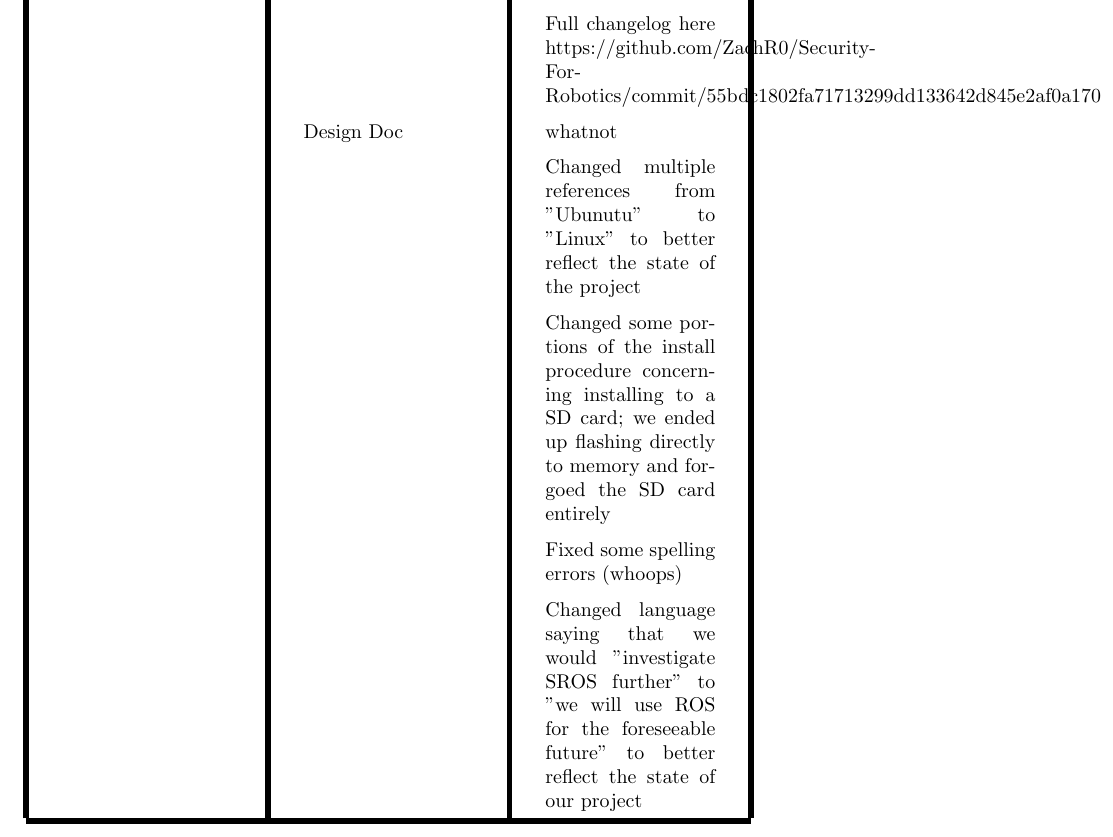
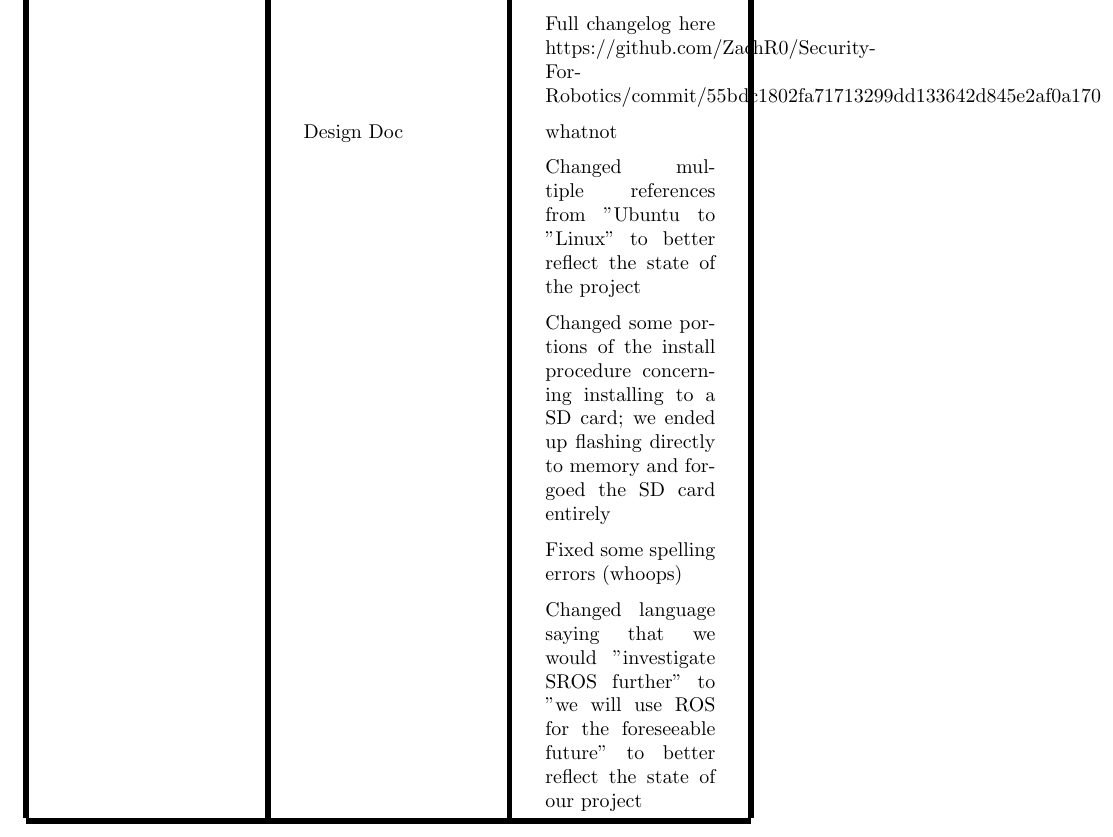
Before and after one commit to giacoppd/Security-For-Robotics, a LaTeX document (docs/revisions/midterm_revisions.tex): part of page 2 of 3, cut so that both start at the same text. Compiled offline with LaTeX, dvips and Ghostscript.

Commit message:
typo - Ubuntutu --> Ubuntu

```diff
--- a/docs/revisions/midterm_revisions.tex
+++ b/docs/revisions/midterm_revisions.tex
@@ -70,7 +70,7 @@ Dominic Giacoppe & AF &AFG \\
 & & Changed some wording to reflect that it's 2017 now and that SROS is not totally dead \\
 & & Full changelog here https://github.com/ZachR0/Security-For-Robotics/commit/55bdc1802fa71713299dd133642d845e2af0a170 \\
 & Design Doc & whatnot \\
-& & Changed multiple references from "Ubunutu" to "Linux" to better reflect the state of the project \\
+& & Changed multiple references from "Ubuntu to "Linux" to better reflect the state of the project \\
 & & Changed some portions of the install procedure concerning installing to a SD card; we ended up flashing directly to memory and forgoed the SD card entirely \\
 & & Fixed some spelling errors (whoops) \\
 & & Changed language saying that we would "investigate SROS further" to "we will use ROS for the foreseeable future" to better reflect the state of our project \\
```
